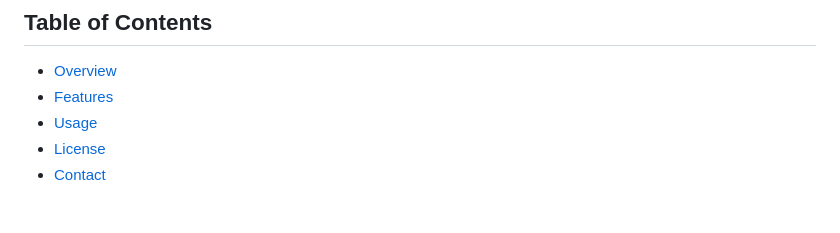
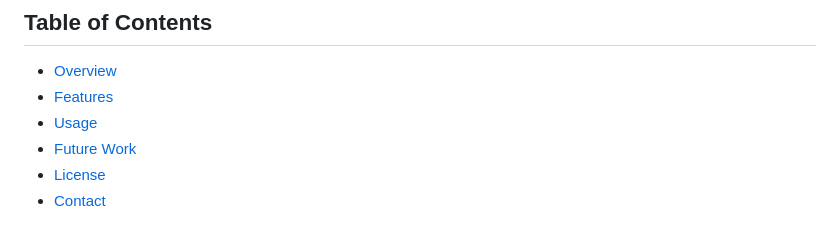
Before and after one commit to Sidra-Tul-Muntaha-Ghouri/Email_ecxtraction, a Markdown page: README.md, the part around the change. GitHub-like rendering.

```diff
--- a/README.md
+++ b/README.md
@@ -5,6 +5,7 @@
 - [Overview](#overview)
 - [Features](#features)
 - [Usage](#usage)
+- [Future Work](#Future-Work)
 - [License](#license)
 - [Contact](#contact)
 
```
